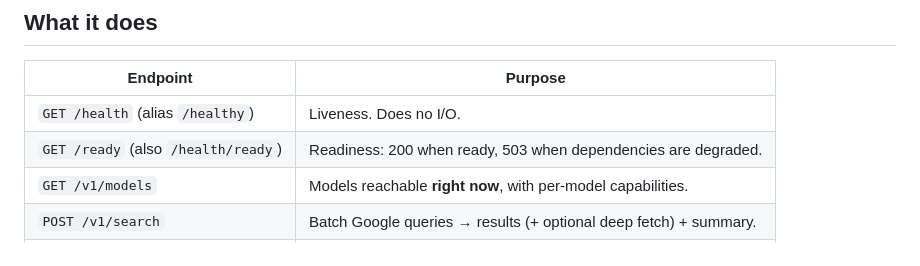
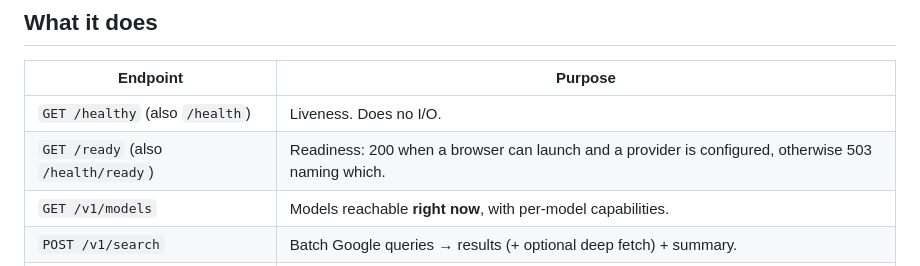
Before and after one commit to tochi-mba/Web-search-api, a Markdown page: README.md, the part around the change. Rendered like a GitHub page.

```diff
--- a/README.md
+++ b/README.md
@@ -25,8 +25,8 @@ work without keyring at all.
 
 | Endpoint | Purpose |
 |---|---|
-| `GET /health` (alias `/healthy`) | Liveness. Does no I/O. |
-| `GET /ready` (also `/health/ready`) | Readiness: 200 when ready, 503 when dependencies are degraded. |
+| `GET /healthy` (also `/health`) | Liveness. Does no I/O. |
+| `GET /ready` (also `/health/ready`) | Readiness: 200 when a browser can launch and a provider is configured, otherwise 503 naming which. |
 | `GET /v1/models` | Models reachable **right now**, with per-model capabilities. |
 | `POST /v1/search` | Batch Google queries → results (+ optional deep fetch) + summary. |
 | `POST /v1/scrape` | Batch URLs → clean extracted text + summary. |
```
Also changed, not shown: docs/api.md (+23 -7 lines), docs/operations.md (+14 -9 lines).
